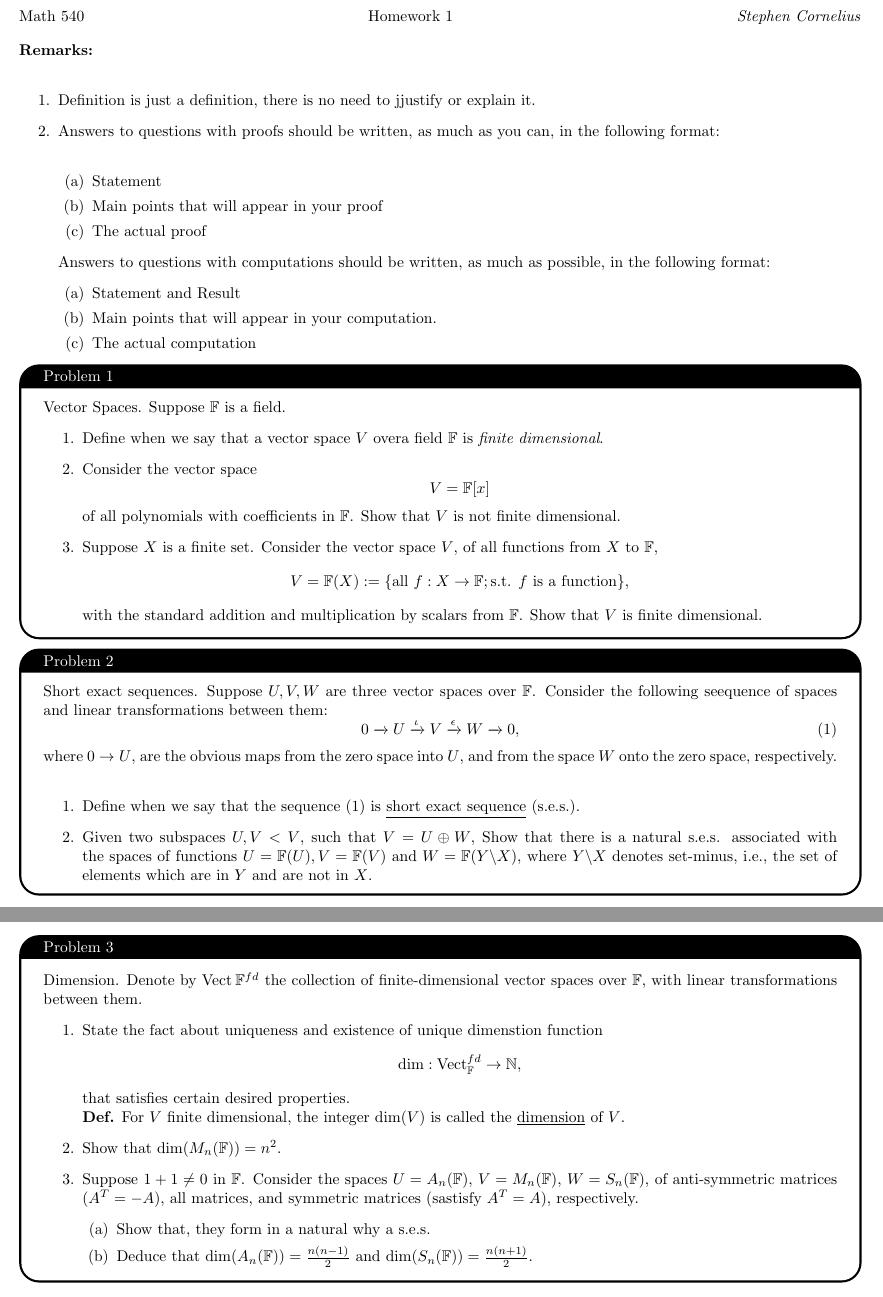
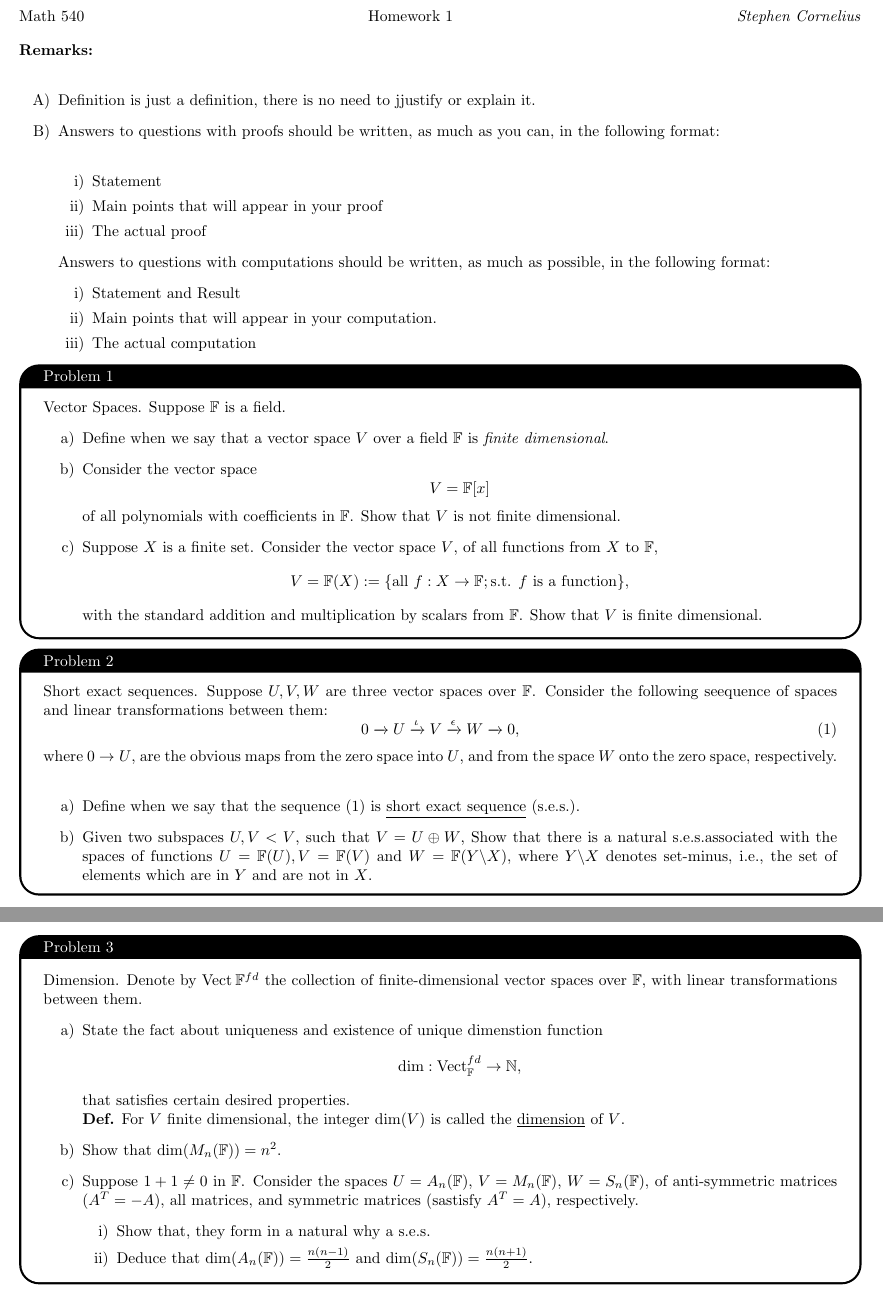
Before and after one commit to MintyMika/Fall25, a LaTeX problem sheet (MATH540HW/Homework1/Homework1.tex): two parts of pages 1 and 2 of 2, joined at a grey line, cut so that both start at the same text. Compiled offline with pdfLaTeX.

Commit message:
Update Homework 1 document formatting and enumeration style for Math 540

```diff
--- a/MATH540HW/Homework1/Homework1.tex
+++ b/MATH540HW/Homework1/Homework1.tex
@@ -47,16 +47,16 @@ $\strut#1$\kern.25em\smash{\raise.3ex\hbox{$\big)$}}$\mkern-8mu
     \hfill \textit{Stephen Cornelius}
 \end{center}
 \textbf{Remarks:} \\
-\begin{enumerate}
+\begin{enumerate}[A)]
     \item Definition is just a definition, there is no need to jjustify or explain it.
     \item Answers to questions with proofs should be written, as much as you can, in the following format: \\
-    \begin{enumerate}
+    \begin{enumerate}[i)]
         \item Statement
         \item Main points that will appear in your proof
         \item The actual proof
     \end{enumerate}
     Answers to questions with computations should be written, as much as possible, in the following format:
-    \begin{enumerate}
+    \begin{enumerate}[i)]
         \item Statement and Result
         \item Main points that will appear in your computation.
         \item The actual computation
@@ -64,8 +64,8 @@ $\strut#1$\kern.25em\smash{\raise.3ex\hbox{$\big)$}}$\mkern-8mu
 \end{enumerate}
 \begin{problem}
     \textit{Vector Spaces}. Suppose $\mathbb{F}$ is a field.
-    \begin{enumerate}
-        \item Define when we say that a vector space $V$ overa  field $\mathbb{F}$ is \textit{finite dimensional}.
+    \begin{enumerate}[a)]
+        \item Define when we say that a vector space $V$ over a field $\mathbb{F}$ is \textit{finite dimensional}.
         \item Consider the vector space
         \[
             V = \mathbb{F}[x]
@@ -87,16 +87,16 @@ $\strut#1$\kern.25em\smash{\raise.3ex\hbox{$\big)$}}$\mkern-8mu
         0 \xrightarrow{} U \xrightarrow{\iota} V \xrightarrow{\epsilon} W \xrightarrow{} 0,
     \end{equation}
     where $0 \to U$, are the obvious maps from the zero space into $U$, and from the space $W$ onto the zero space, respectively. \\
-    \begin{enumerate}
+    \begin{enumerate}[a)]
         \item Define when we say that the sequence (1) is \underline{short exact sequence} (s.e.s.).
-        \item Given two subspaces $U,V < V$, such that $V = U \oplus W$, Show that there is a natural s.e.s. associated with the spaces of functions $U = \mathbb{F}(U), V = \mathbb{F}(V)$ and $W = \mathbb{F}(Y \backslash X)$, where $Y \backslash X$ denotes set-minus, i.e., the set of elements which are in $Y$ and are not in $X$.
+        \item Given two subspaces $U,V < V$, such that $V = U \oplus W$, Show that there is a natural s.e.s.associated with the spaces of functions $U = \mathbb{F}(U), V = \mathbb{F}(V)$ and $W = \mathbb{F}(Y \backslash X)$, where $Y \backslash X$ denotes set-minus, i.e., the set of elements which are in $Y$ and are not in $X$.
     \end{enumerate}
 \end{problem}
 
 
 \begin{problem}
     \textit{Dimension}. Denote by $\operatorname{Vect}_{}\mathbb{F}^{fd}$ the collection of finite-dimensional vector spaces over $\mathbb{F}$, with linear transformations between them.
-    \begin{enumerate}
+    \begin{enumerate}[a)]
         \item State the fact about uniqueness and existence of unique dimenstion function
         \[
             \dim: \operatorname{Vect}_\mathbb{F}^{fd} \to \mathbb{N},
@@ -105,7 +105,7 @@ $\strut#1$\kern.25em\smash{\raise.3ex\hbox{$\big)$}}$\mkern-8mu
         \textbf{Def.} For $V$ finite dimensional, the integer $\dim(V)$ is called the \underline{dimension} of $V$.
         \item Show that $\dim(M_n(\mathbb{F})) = n^2$.
         \item Suppose $1 + 1 \neq 0$ in $\mathbb{F}$. Consider the spaces $U = A_n(\mathbb{F})$, $V = M_n(\mathbb{F})$, $W = S_n(\mathbb{F})$, of anti-symmetric matrices ($A^T = -A$), all matrices, and symmetric matrices (sastisfy $A^T = A$), respectively.
-        \begin{enumerate}
+        \begin{enumerate}[i)]
             \item Show that, they form in a natural why a s.e.s.
             \item Deduce that $\dim(A_n(\mathbb{F})) = \frac{n(n-1)}{2}$ and $\dim(S_n(\mathbb{F})) = \frac{n(n+1)}{2}$.
         \end{enumerate}
```
Also changed, not shown: MATH540HW/Homework1/Homework1.pdf, MATH540HW/Homework1/Homework1.tex (2 more changed lines).
